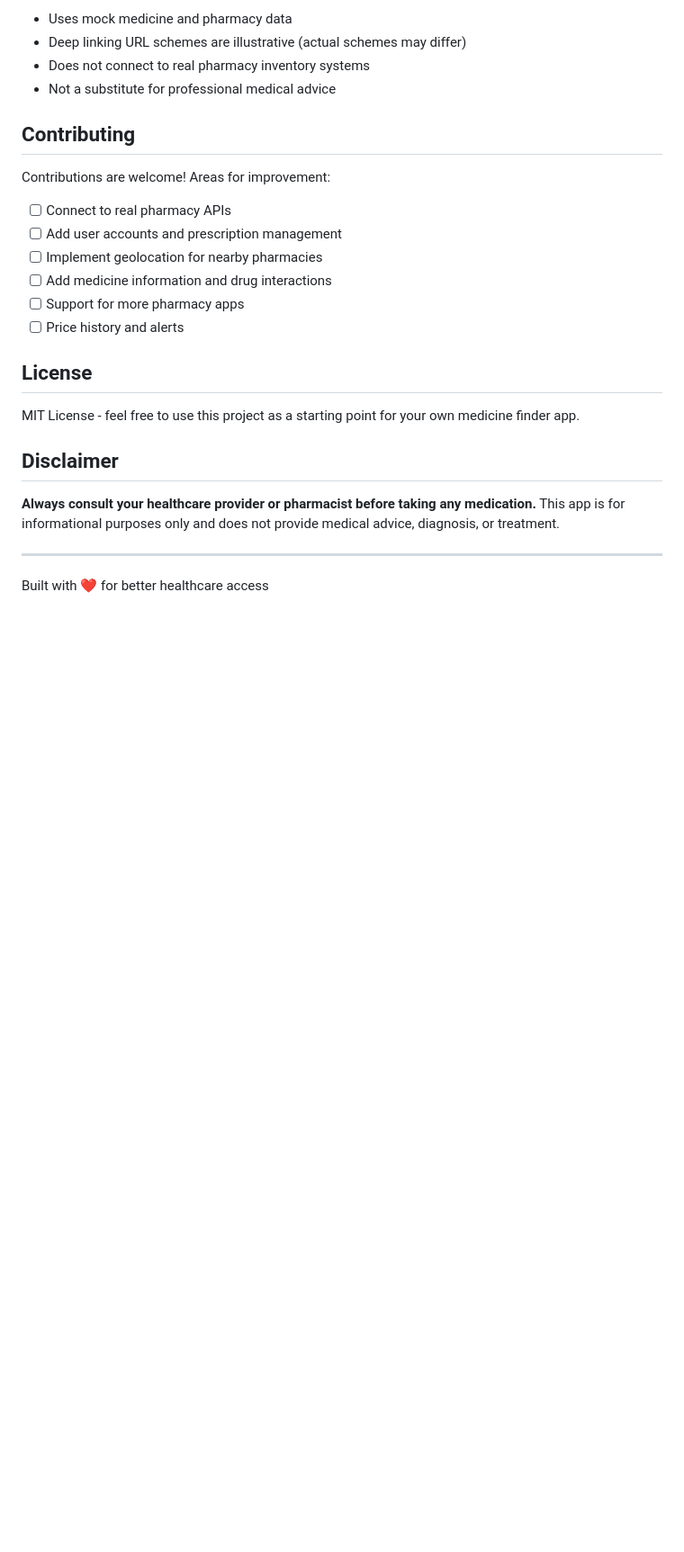
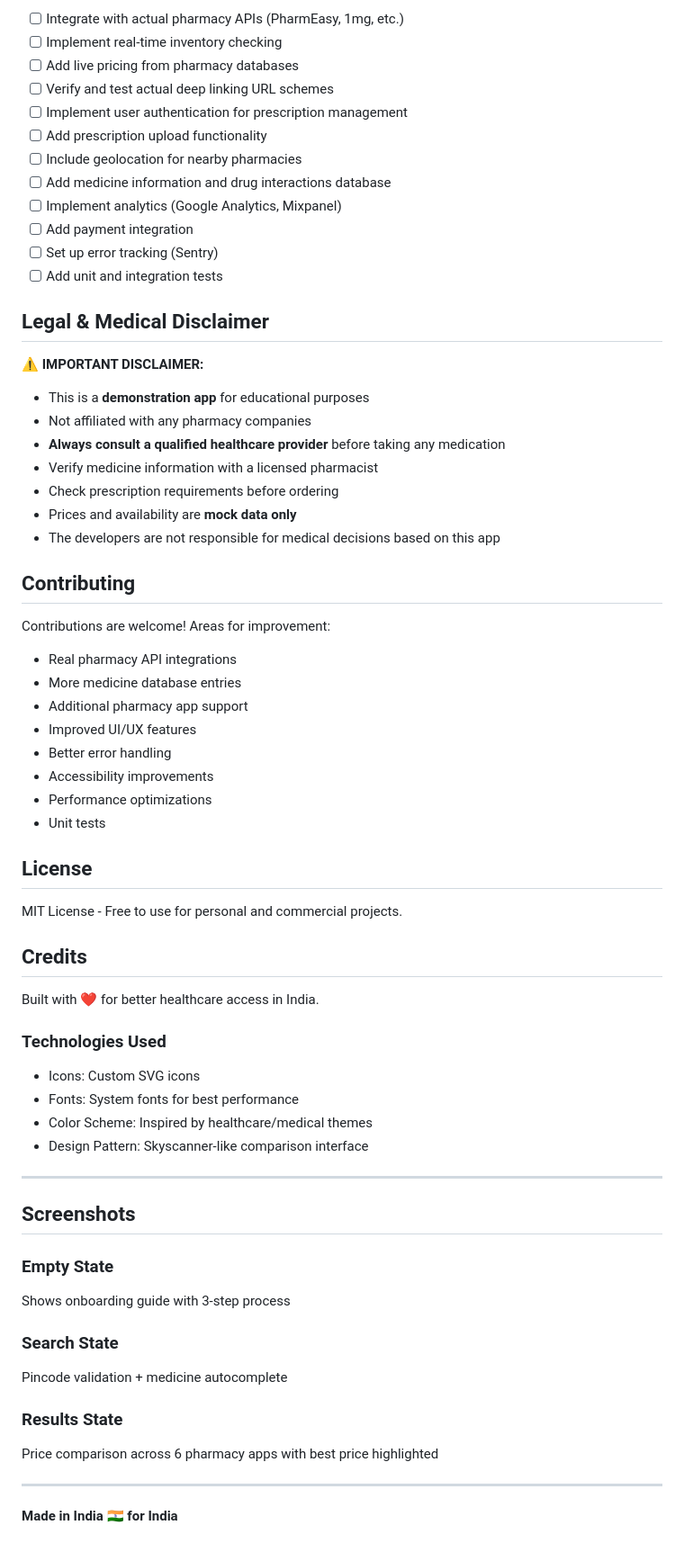
Before and after one commit to rushabhshah011/medicine-availability, a Markdown page: README.md, the part around one of its changes. Shown at 90% size. GitHub-like rendering; blank space fills up the shorter version.

```diff
--- a/README.md
+++ b/README.md
@@ -165,28 +234,69 @@ The app currently uses mock data for demonstration. In production, you would:
 
-- Uses mock medicine and pharmacy data
-- Deep linking URL schemes are illustrative (actual schemes may differ)
-- Does not connect to real pharmacy inventory systems
-- Not a substitute for professional medical advice
+- [ ] Integrate with actual pharmacy APIs (PharmEasy, 1mg, etc.)
+- [ ] Implement real-time inventory checking
+- [ ] Add live pricing from pharmacy databases
+- [ ] Verify and test actual deep linking URL schemes
+- [ ] Implement user authentication for prescription management
+- [ ] Add prescription upload functionality
+- [ ] Include geolocation for nearby pharmacies
+- [ ] Add medicine information and drug interactions database
+- [ ] Implement analytics (Google Analytics, Mixpanel)
+- [ ] Add payment integration
+- [ ] Set up error tracking (Sentry)
+- [ ] Add unit and integration tests
+
+## Legal & Medical Disclaimer
+
+**⚠️ IMPORTANT DISCLAIMER:**
+
+- This is a **demonstration app** for educational purposes
+- Not affiliated with any pharmacy companies
+- **Always consult a qualified healthcare provider** before taking any medication
+- Verify medicine information with a licensed pharmacist
+- Check prescription requirements before ordering
+- Prices and availability are **mock data only**
+- The developers are not responsible for medical decisions based on this app
 
 ## Contributing
 
 Contributions are welcome! Areas for improvement:
 
-- [ ] Connect to real pharmacy APIs
-- [ ] Add user accounts and prescription management
-- [ ] Implement geolocation for nearby pharmacies
-- [ ] Add medicine information and drug interactions
-- [ ] Support for more pharmacy apps
-- [ ] Price history and alerts
+- Real pharmacy API integrations
+- More medicine database entries
+- Additional pharmacy app support
+- Improved UI/UX features
+- Better error handling
+- Accessibility improvements
+- Performance optimizations
+- Unit tests
 
 ## License
 
-MIT License - feel free to use this project as a starting point for your own medicine finder app.
+MIT License - Free to use for personal and commercial projects.
 
-## Disclaimer
+## Credits
 
-**Always consult your healthcare provider or pharmacist before taking any medication.** This app is for informational purposes only and does not provide medical advice, diagnosis, or treatment.
+Built with ❤️ for better healthcare access in India.
+
+### Technologies Used
+- Icons: Custom SVG icons
+- Fonts: System fonts for best performance
+- Color Scheme: Inspired by healthcare/medical themes
+- Design Pattern: Skyscanner-like comparison interface
 
 ---
 
-Built with ❤️ for better healthcare access
+## Screenshots
+
+### Empty State
+Shows onboarding guide with 3-step process
+
+### Search State
+Pincode validation + medicine autocomplete
+
+### Results State
+Price comparison across 6 pharmacy apps with best price highlighted
+
+---
+
+**Made in India 🇮🇳 for India**
```
Also changed, not shown: other parts of README.md (+130 -61 lines).
